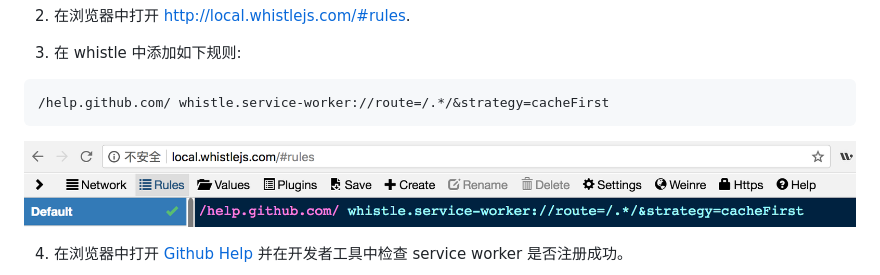
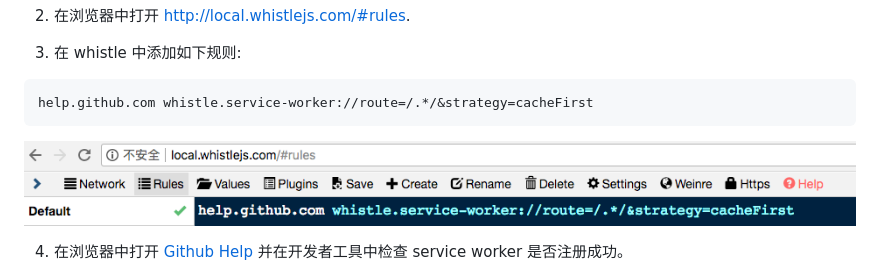
Before and after one commit to elvinn/whistle.service-worker, a Markdown page: README_CN.md, the part around the change. GitHub-like rendering; pictures changed too: htdoc/image/rule.png.

````diff
--- a/README_CN.md
+++ b/README_CN.md
@@ -31,7 +31,7 @@ $ w2 run
 3. 在 whistle 中添加如下规则:
 
 ```shelll
-/help.github.com/ whistle.service-worker://route=/.*/&strategy=cacheFirst
+help.github.com whistle.service-worker://route=/.*/&strategy=cacheFirst
 ```
 
 ![rule](htdoc/image/rule.png)
````
Also changed, not shown: README.md (+4 -4 lines).
